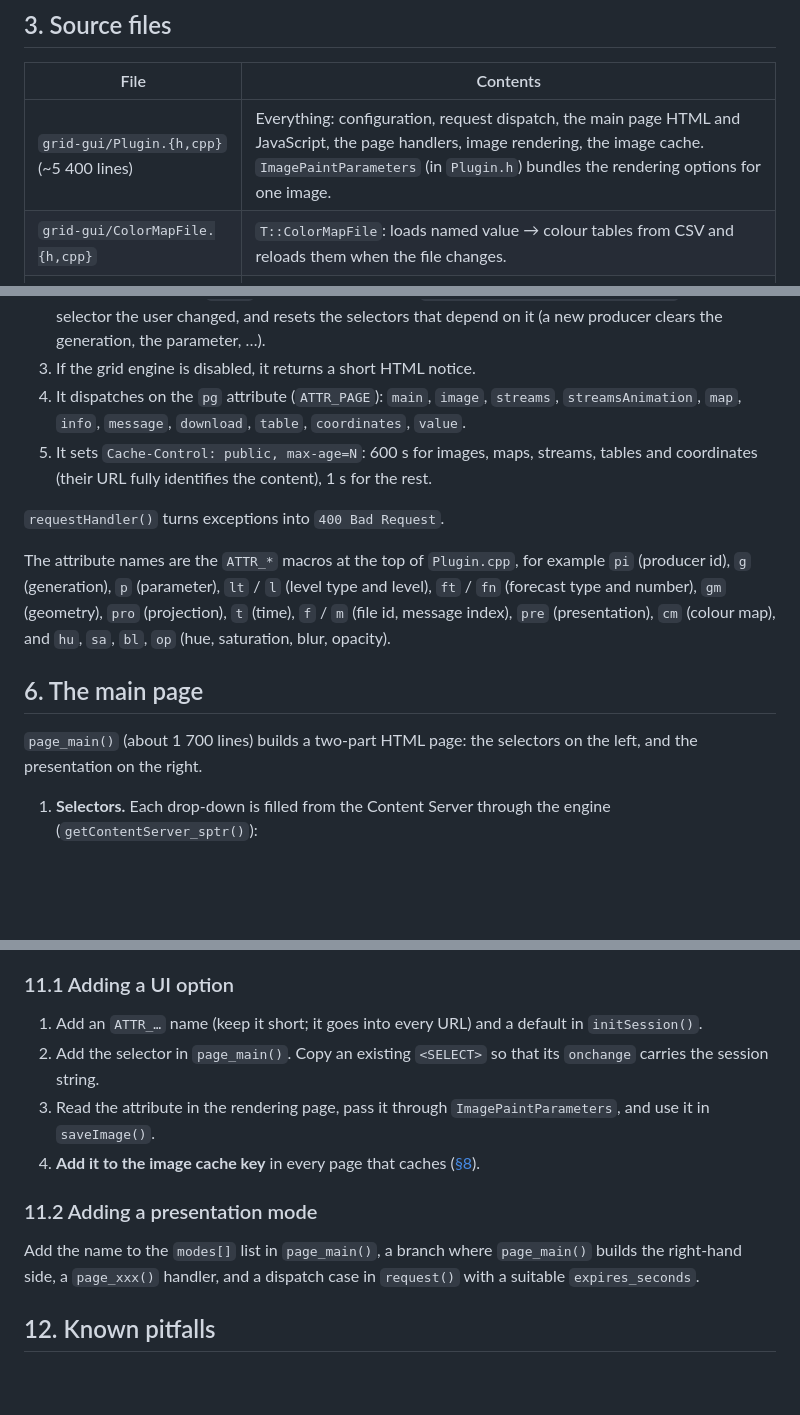
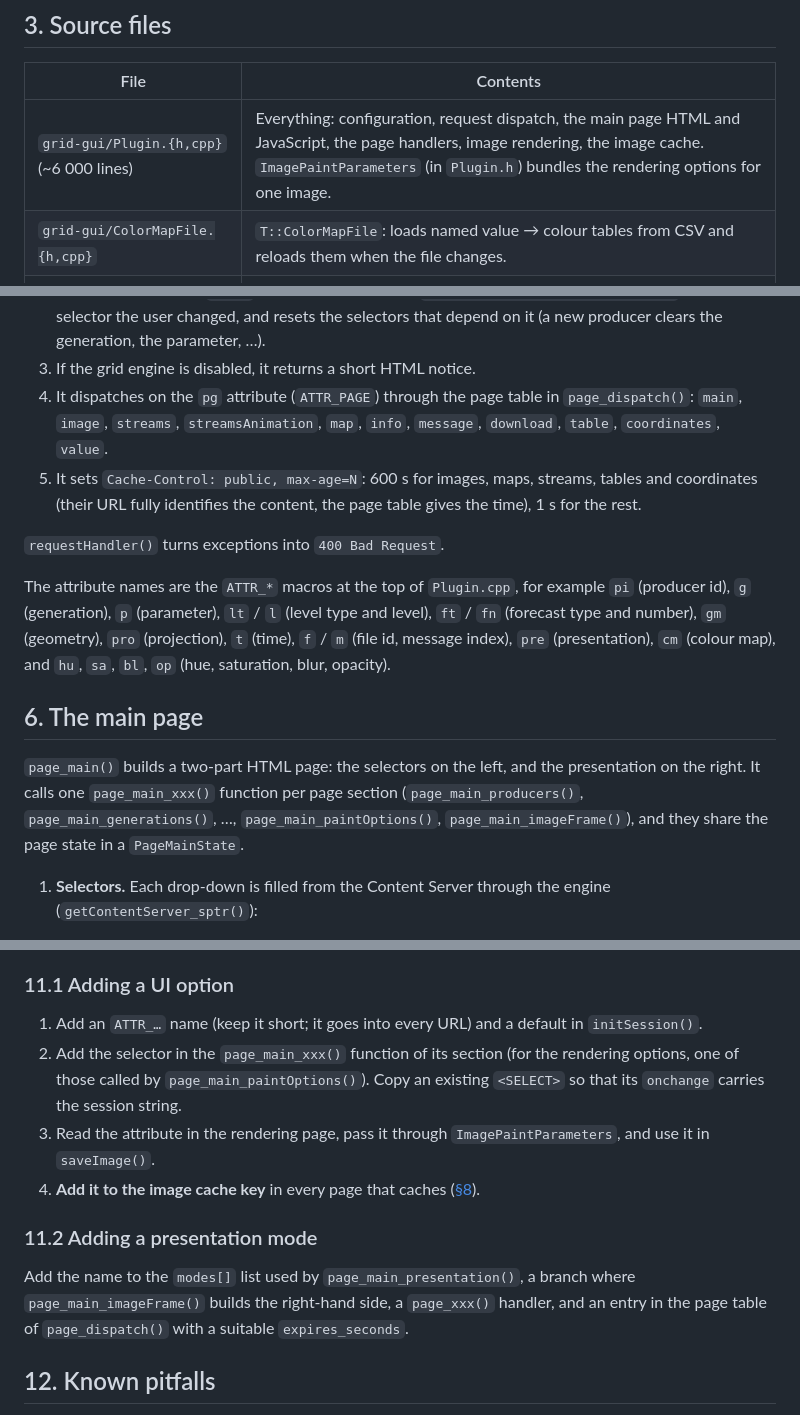
Before and after one commit to fmidev/smartmet-plugin-grid-gui, a Markdown page: docs/developer-guide.md, 3 parts joined by grey strips. GitHub-like rendering; blank space fills up the shorter version.

Commit message:
Document the main page sections and the page dispatch table as they are now
Co-Authored-By: Claude Opus 5.5 <noreply@anthropic.com>

```diff
--- a/docs/developer-guide.md
+++ b/docs/developer-guide.md
@@ -64,7 +64,7 @@ make configtest    # cfgvalidate on cfg/grid-gui-plugin.conf
 
 | File | Contents |
 |------|----------|
-| `grid-gui/Plugin.{h,cpp}` (~5 400 lines) | Everything: configuration, request dispatch, the main page HTML and JavaScript, the page handlers, image rendering, the image cache. `ImagePaintParameters` (in `Plugin.h`) bundles the rendering options for one image. |
+| `grid-gui/Plugin.{h,cpp}` (~6 000 lines) | Everything: configuration, request dispatch, the main page HTML and JavaScript, the page handlers, image rendering, the image cache. `ImagePaintParameters` (in `Plugin.h`) bundles the rendering options for one image. |
 | `grid-gui/ColorMapFile.{h,cpp}` | `T::ColorMapFile`: loads named value → colour tables from CSV and reloads them when the file changes. |
 | `cfg/grid-gui-plugin.conf` | Sample configuration. |
 | `cfg/colors.csv`, `cfg/colors2.csv` | Named colours for the colour drop-downs. |
@@ -112,11 +112,12 @@ grid-gui keeps **no server-side session**. The whole UI state is a string of sho
    resets the selectors that depend on it (a new producer clears the generation, the
    parameter, …).
 3. If the grid engine is disabled, it returns a short HTML notice.
-4. It dispatches on the `pg` attribute (`ATTR_PAGE`): `main`, `image`, `streams`,
-   `streamsAnimation`, `map`, `info`, `message`, `download`, `table`, `coordinates`,
-   `value`.
+4. It dispatches on the `pg` attribute (`ATTR_PAGE`) through the page table in
+   `page_dispatch()`: `main`, `image`, `streams`, `streamsAnimation`, `map`, `info`,
+   `message`, `download`, `table`, `coordinates`, `value`.
 5. It sets `Cache-Control: public, max-age=N`: 600 s for images, maps, streams, tables
-   and coordinates (their URL fully identifies the content), 1 s for the rest.
+   and coordinates (their URL fully identifies the content, the page table gives the
+   time), 1 s for the rest.
 
 `requestHandler()` turns exceptions into `400 Bad Request`.
 
@@ -128,8 +129,10 @@ map), and `hu`, `sa`, `bl`, `op` (hue, saturation, blur, opacity).
 
 ## 6. The main page
 
-`page_main()` (about 1 700 lines) builds a two-part HTML page: the selectors on the
-left, and the presentation on the right.
+`page_main()` builds a two-part HTML page: the selectors on the left, and the
+presentation on the right. It calls one `page_main_xxx()` function per page section
+(`page_main_producers()`, `page_main_generations()`, …, `page_main_paintOptions()`,
+`page_main_imageFrame()`), and they share the page state in a `PageMainState`.
 
 1. **Selectors.** Each drop-down is filled from the Content Server through the engine
    (`getContentServer_sptr()`):
@@ -238,17 +241,18 @@ configuration.
 
 1. Add an `ATTR_…` name (keep it short; it goes into every URL) and a default in
    `initSession()`.
-2. Add the selector in `page_main()`. Copy an existing `<SELECT>` so that its
-   `onchange` carries the session string.
+2. Add the selector in the `page_main_xxx()` function of its section (for the
+   rendering options, one of those called by `page_main_paintOptions()`). Copy an
+   existing `<SELECT>` so that its `onchange` carries the session string.
 3. Read the attribute in the rendering page, pass it through `ImagePaintParameters`,
    and use it in `saveImage()`.
 4. **Add it to the image cache key** in every page that caches ([§8](#8-image-cache)).
 
 ### 11.2 Adding a presentation mode
 
-Add the name to the `modes[]` list in `page_main()`, a branch where `page_main()`
-builds the right-hand side, a `page_xxx()` handler, and a dispatch case in `request()`
-with a suitable `expires_seconds`.
+Add the name to the `modes[]` list used by `page_main_presentation()`, a branch where
+`page_main_imageFrame()` builds the right-hand side, a `page_xxx()` handler, and an
+entry in the page table of `page_dispatch()` with a suitable `expires_seconds`.
 
 ## 12. Known pitfalls
 
```
Also changed, not shown: CLAUDE.md (+3 -3 lines).
